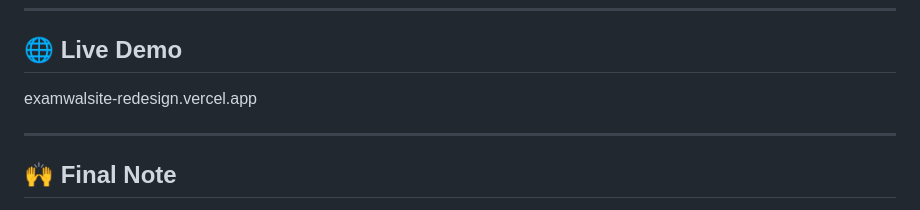
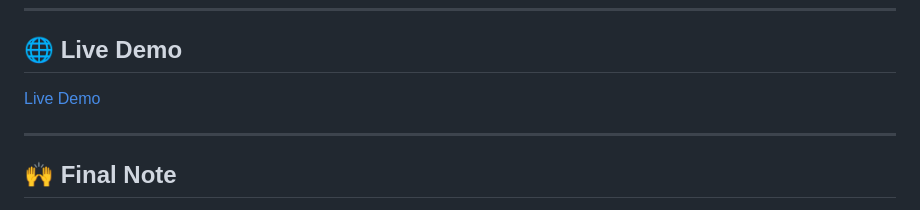
Before and after one commit to Injora/Examwalsite_redesign, a Markdown page: README.md, the part around the change. Rendered like a GitHub page.

Commit message:
Update Live Demo link formatting in README

```diff
--- a/README.md
+++ b/README.md
@@ -223,7 +223,7 @@ Structure:
 
 ## 🌐 Live Demo
 
-examwalsite-redesign.vercel.app
+[Live Demo](examwalsite-redesign.vercel.app)
 
 ---
 
```
